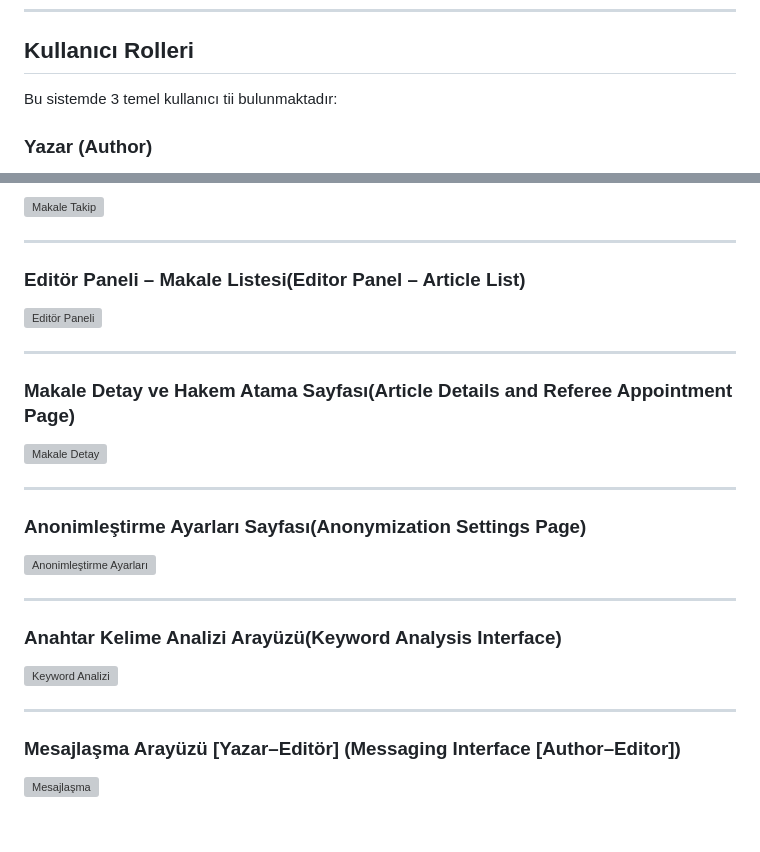
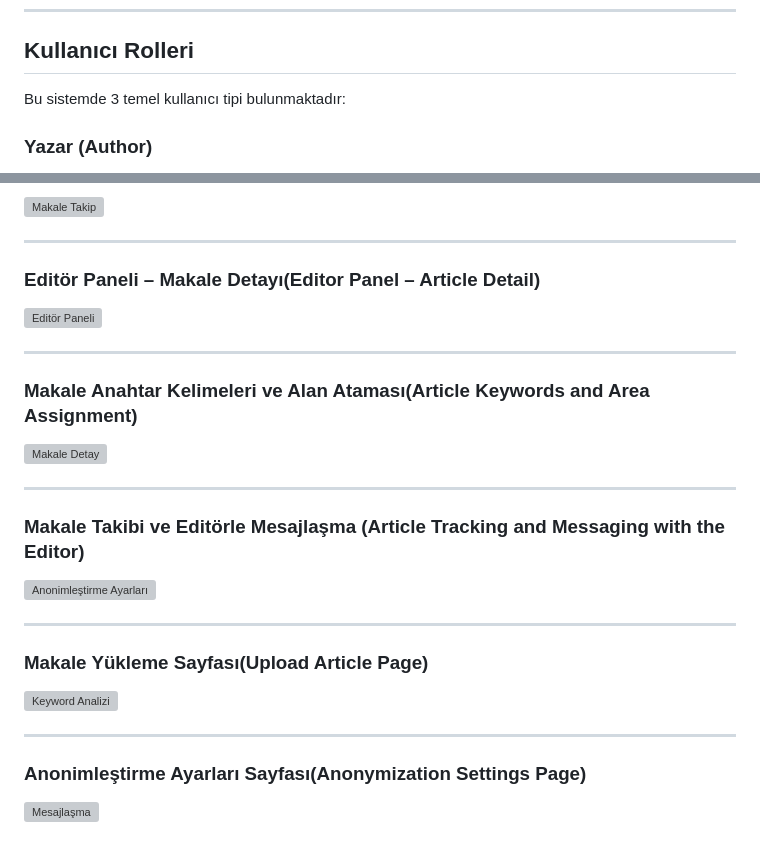
Before and after one commit to iclalmillik/Article-System, a Markdown page: README.md, 2 parts joined by grey strips. Rendered like a GitHub page; grey boxes are pictures that could not be loaded.

Commit message:
Update README.md
Signed-off-by: İclal Millik <117026981+iclalmillik@users.noreply.github.com>

```diff
--- a/README.md
+++ b/README.md
@@ -36,7 +36,7 @@ python manage.py runserver
 
 ## Kullanıcı Rolleri
 
-Bu sistemde 3 temel kullanıcı tii bulunmaktadır:
+Bu sistemde 3 temel kullanıcı tipi bulunmaktadır:
 
 ### Yazar (Author)
 - Giriş yapmadan makale yükleyebilir.
@@ -174,30 +174,30 @@ There are 3 main user types in this system:
 
 ---
 
-###  Editör Paneli – Makale Listesi(Editor Panel – Article List)
+###  Editör Paneli – Makale Detayı(Editor Panel – Article Detail)
 
 ![Editör Paneli](https://github.com/iclalmillik/YazlabII-1/blob/main/images/Ekran%20g%C3%B6r%C3%BCnt%C3%BCs%C3%BC%202025-04-01%20164641.png)
 
 ---
 
-###  Makale Detay ve Hakem Atama Sayfası(Article Details and Referee Appointment Page)
+###  Makale Anahtar Kelimeleri ve Alan Ataması(Article Keywords and Area Assignment)
 
 ![Makale Detay](https://github.com/iclalmillik/YazlabII-1/blob/main/images/Ekran%20g%C3%B6r%C3%BCnt%C3%BCs%C3%BC%202025-04-01%20164702.png)
 
 ---
 
-###  Anonimleştirme Ayarları Sayfası(Anonymization Settings Page)
+###  Makale Takibi ve Editörle Mesajlaşma (Article Tracking and Messaging with the Editor)
 
 ![Anonimleştirme Ayarları](https://github.com/iclalmillik/YazlabII-1/blob/main/images/Ekran%20g%C3%B6r%C3%BCnt%C3%BCs%C3%BC%202025-04-01%20164726.png)
 
 ---
 
-###  Anahtar Kelime Analizi Arayüzü(Keyword Analysis Interface)
+### Makale Yükleme Sayfası(Upload Article Page)
 
 ![Keyword Analizi](https://github.com/iclalmillik/YazlabII-1/blob/main/images/Ekran%20g%C3%B6r%C3%BCnt%C3%BCs%C3%BC%202025-04-01%20164733.png)
 
 ---
 
-###  Mesajlaşma Arayüzü [Yazar–Editör] (Messaging Interface [Author–Editor])
+###  Anonimleştirme Ayarları Sayfası(Anonymization Settings Page)
 
 ![Mesajlaşma](https://github.com/iclalmillik/YazlabII-1/blob/main/images/Ekran%20g%C3%B6r%C3%BCnt%C3%BCs%C3%BC%202025-04-01%20164755.png)
```
